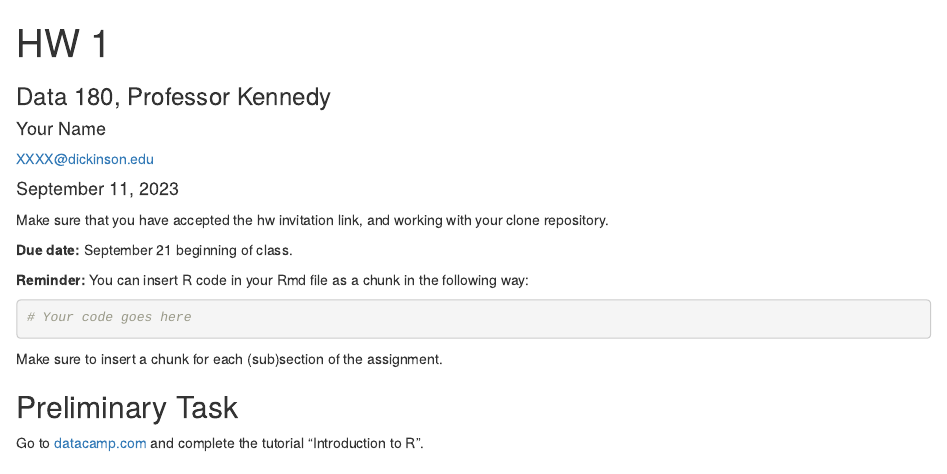
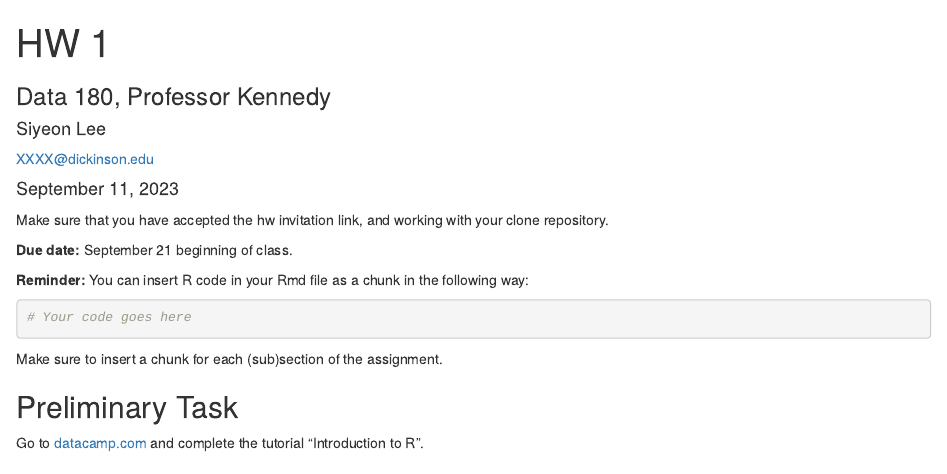
Before and after one commit to SiyeonL/Data180_SiyeonLee, an R Markdown document (hw1/hw1.Rmd): the page in a window 1100 px wide, from its top. Rendered offline with R 4.5, knitr and Pandoc, with nearby package versions.

Commit message:
i added my file

```diff
--- a/hw1/hw1.Rmd
+++ b/hw1/hw1.Rmd
@@ -2,7 +2,7 @@
 title: "HW 1"
 subtitle: "Data 180, Professor Kennedy"
 author:
-  name: "Your Name"
+  name: "Siyeon Lee"
   email: "XXXX@dickinson.edu"
 date: '`r format(Sys.Date(), "%B %d, %Y")`'
 output:
```
Also changed, not shown: hw1/hw1.html.
